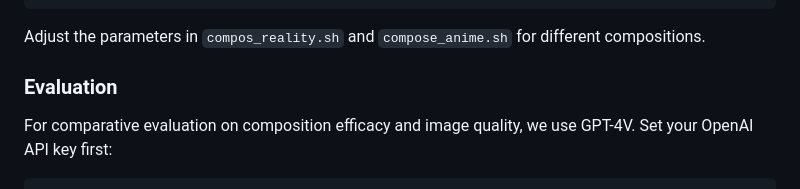
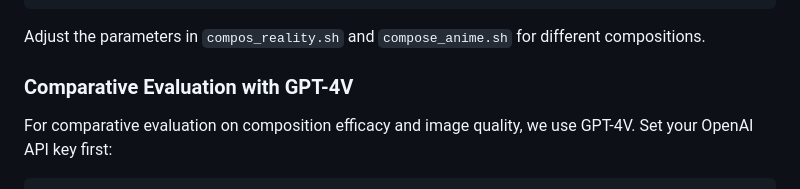
Before and after one commit to maszhongming/Multi-LoRA-Composition, a Markdown page: README.md, the part around the change. Rendered like a GitHub page.

```diff
--- a/README.md
+++ b/README.md
@@ -135,7 +135,7 @@ python compose_lora.py \
 
 Adjust the parameters in `compos_reality.sh` and `compose_anime.sh` for different compositions.
 
-### Evaluation
+### Comparative Evaluation with GPT-4V
 
 For comparative evaluation on composition efficacy and image quality, we use GPT-4V. Set your OpenAI API key first:
 
```
